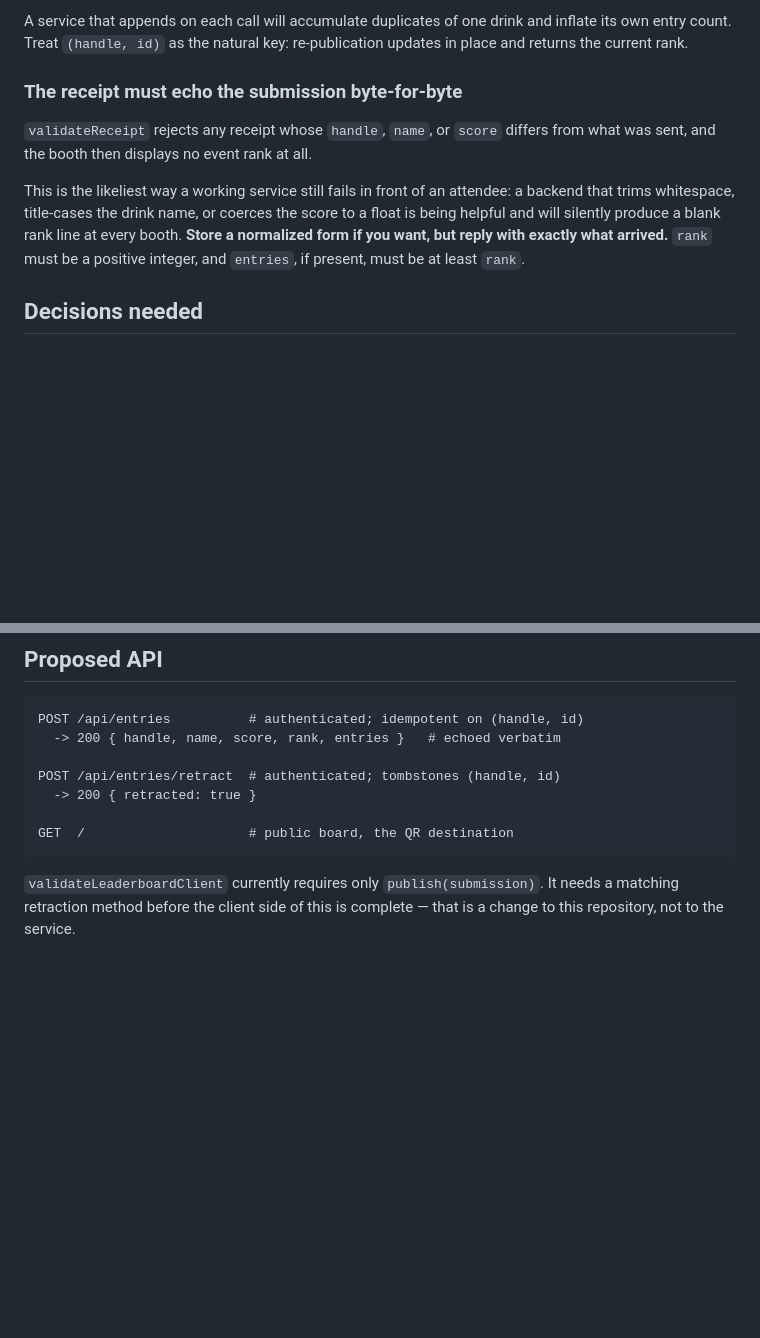
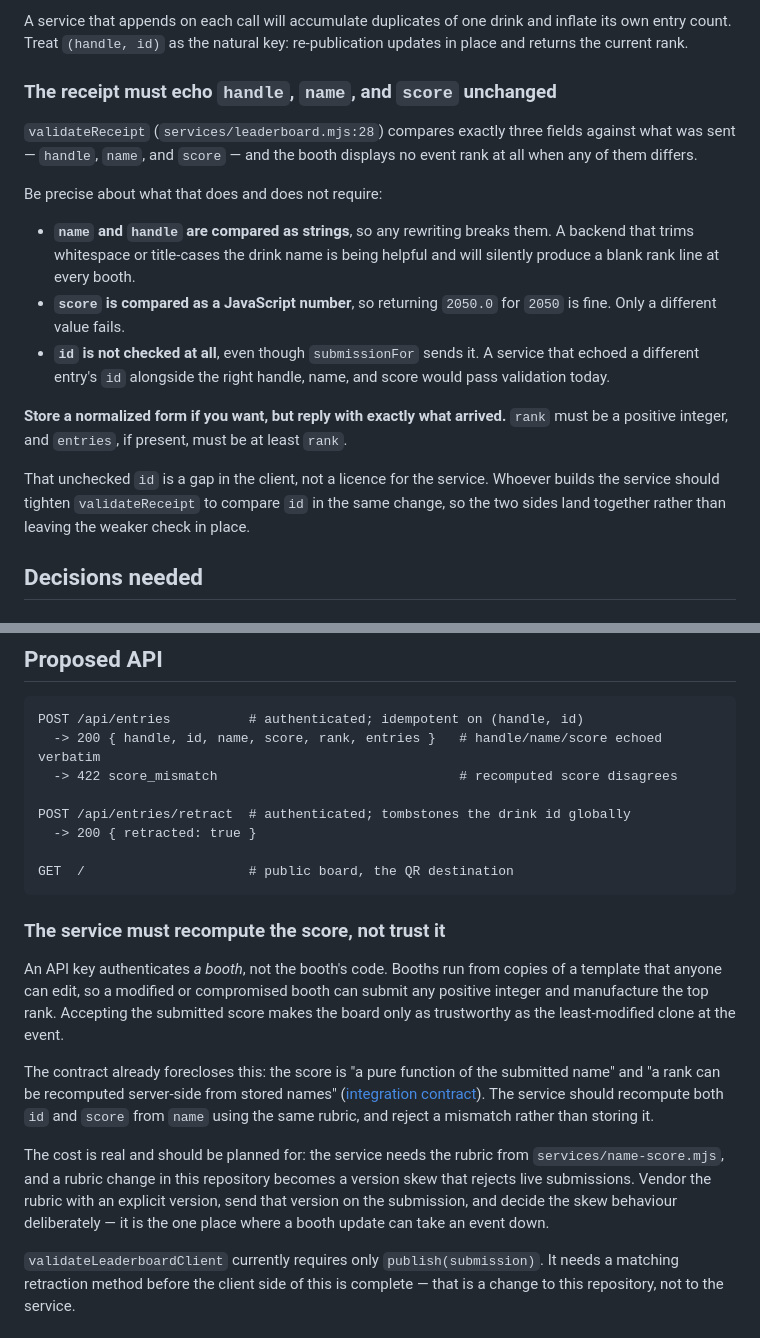
Before and after one commit to ghlearn/commit-and-sip, a Markdown page: docs/leaderboard-service.md, 2 parts joined by grey strips. Drawn GitHub-style; blank space fills up the shorter version.

Commit message:
Correct three factual errors in the leaderboard service proposal
Review caught that the proposal overstated what the client enforces and
picked a reservation key that would not hold.

The receipt requirement was not byte-for-byte. validateReceipt compares
handle, name, and score only; score is a number comparison, so 2050.0
passes, and id is never checked despite being sent. Stated exactly what
each field requires, and flagged the missing id check as a client change
to make alongside the service rather than leaving it implied.

Retraction reserved (handle, id), but the booth reserves id alone and id
is derived from the normalized name. The pair would have let the same
name return at another booth under a new handle, which is the case
retraction exists to prevent. Reserve the id globally; keep the pair for
locating and authorizing a publication.

The API treated the submitted score as authoritative. A key authenticates
a booth, not its code, and booths run from editable copies, so any clone
could manufacture a rank. The contract already requires the score to be
server-recomputable from the name. Require recomputation and a mismatch
rejection, and record the rubric-version skew this introduces.

Co-authored-by: Copilot App <223556219+Copilot@users.noreply.github.com>

````diff
--- a/docs/leaderboard-service.md
+++ b/docs/leaderboard-service.md
@@ -21,11 +21,19 @@ These are not preferences. Existing code will misbehave against a service that i
 
 A service that appends on each call will accumulate duplicates of one drink and inflate its own entry count. Treat `(handle, id)` as the natural key: re-publication updates in place and returns the current rank.
 
-### The receipt must echo the submission byte-for-byte
+### The receipt must echo `handle`, `name`, and `score` unchanged
 
-`validateReceipt` rejects any receipt whose `handle`, `name`, or `score` differs from what was sent, and the booth then displays no event rank at all.
+`validateReceipt` (`services/leaderboard.mjs:28`) compares exactly three fields against what was sent — `handle`, `name`, and `score` — and the booth displays no event rank at all when any of them differs.
 
-This is the likeliest way a working service still fails in front of an attendee: a backend that trims whitespace, title-cases the drink name, or coerces the score to a float is being helpful and will silently produce a blank rank line at every booth. **Store a normalized form if you want, but reply with exactly what arrived.** `rank` must be a positive integer, and `entries`, if present, must be at least `rank`.
+Be precise about what that does and does not require:
+
+- **`name` and `handle` are compared as strings**, so any rewriting breaks them. A backend that trims whitespace or title-cases the drink name is being helpful and will silently produce a blank rank line at every booth.
+- **`score` is compared as a JavaScript number**, so returning `2050.0` for `2050` is fine. Only a different value fails.
+- **`id` is not checked at all**, even though `submissionFor` sends it. A service that echoed a different entry's `id` alongside the right handle, name, and score would pass validation today.
+
+**Store a normalized form if you want, but reply with exactly what arrived.** `rank` must be a positive integer, and `entries`, if present, must be at least `rank`.
+
+That unchecked `id` is a gap in the client, not a licence for the service. Whoever builds the service should tighten `validateReceipt` to compare `id` in the same change, so the two sides land together rather than leaving the weaker check in place.
 
 ## Decisions needed
 
@@ -83,13 +95,22 @@ It is scanned from a phone, in a queue, by someone who has just met it. Show han
 
 ```
 POST /api/entries          # authenticated; idempotent on (handle, id)
-  -> 200 { handle, name, score, rank, entries }   # echoed verbatim
+  -> 200 { handle, id, name, score, rank, entries }   # handle/name/score echoed verbatim
+  -> 422 score_mismatch                               # recomputed score disagrees
 
-POST /api/entries/retract  # authenticated; tombstones (handle, id)
+POST /api/entries/retract  # authenticated; tombstones the drink id globally
   -> 200 { retracted: true }
 
 GET  /                     # public board, the QR destination
 ```
+
+### The service must recompute the score, not trust it
+
+An API key authenticates *a booth*, not the booth's code. Booths run from copies of a template that anyone can edit, so a modified or compromised booth can submit any positive integer and manufacture the top rank. Accepting the submitted score makes the board only as trustworthy as the least-modified clone at the event.
+
+The contract already forecloses this: the score is "a pure function of the submitted name" and "a rank can be recomputed server-side from stored names" ([integration contract](integration-contract.md)). The service should recompute both `id` and `score` from `name` using the same rubric, and reject a mismatch rather than storing it.
+
+The cost is real and should be planned for: the service needs the rubric from `services/name-score.mjs`, and a rubric change in this repository becomes a version skew that rejects live submissions. Vendor the rubric with an explicit version, send that version on the submission, and decide the skew behaviour deliberately — it is the one place where a booth update can take an event down.
 
 `validateLeaderboardClient` currently requires only `publish(submission)`. It needs a matching retraction method before the client side of this is complete — that is a change to this repository, not to the service.
 
````
Also changed, not shown: other parts of docs/leaderboard-service.md (+6 -2 lines).
